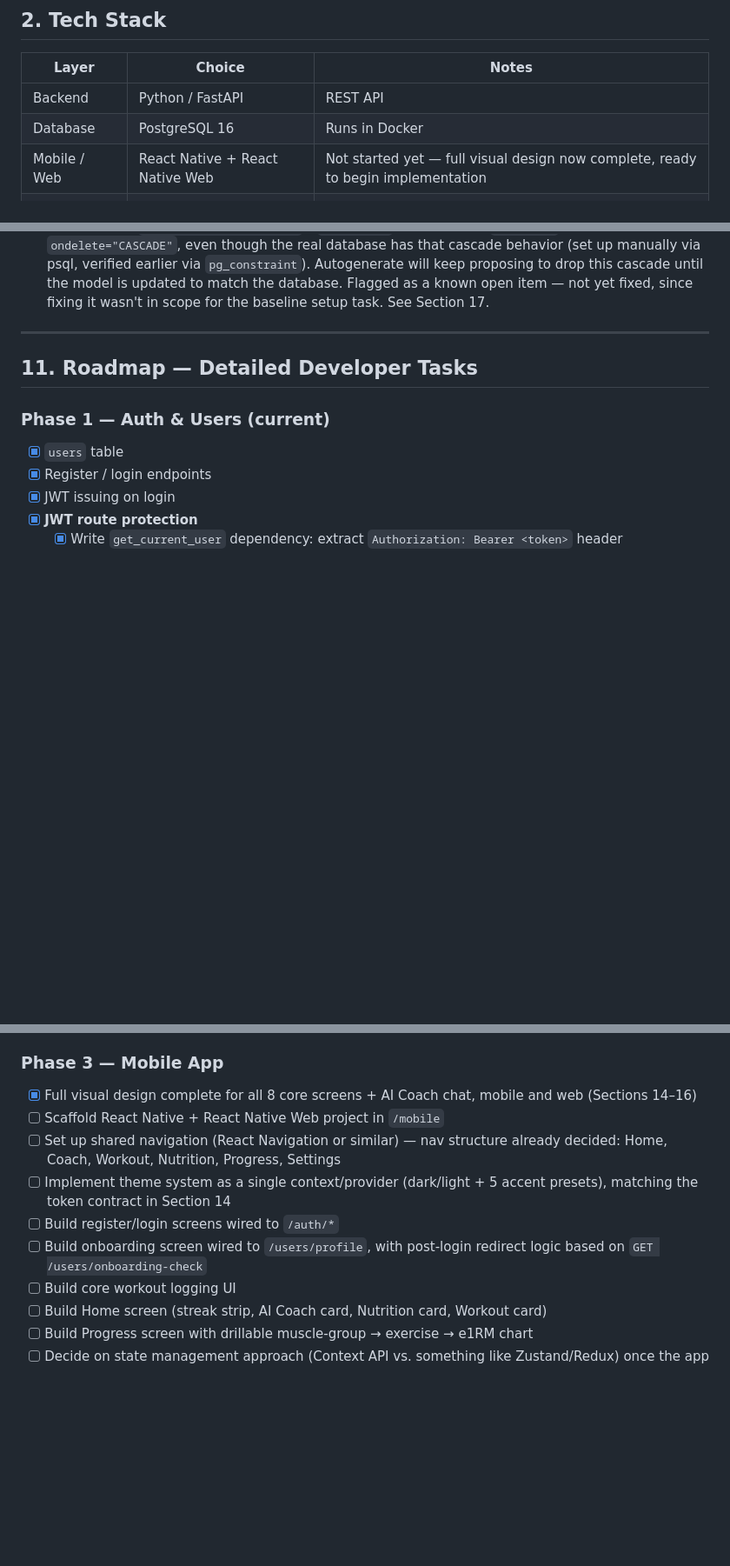
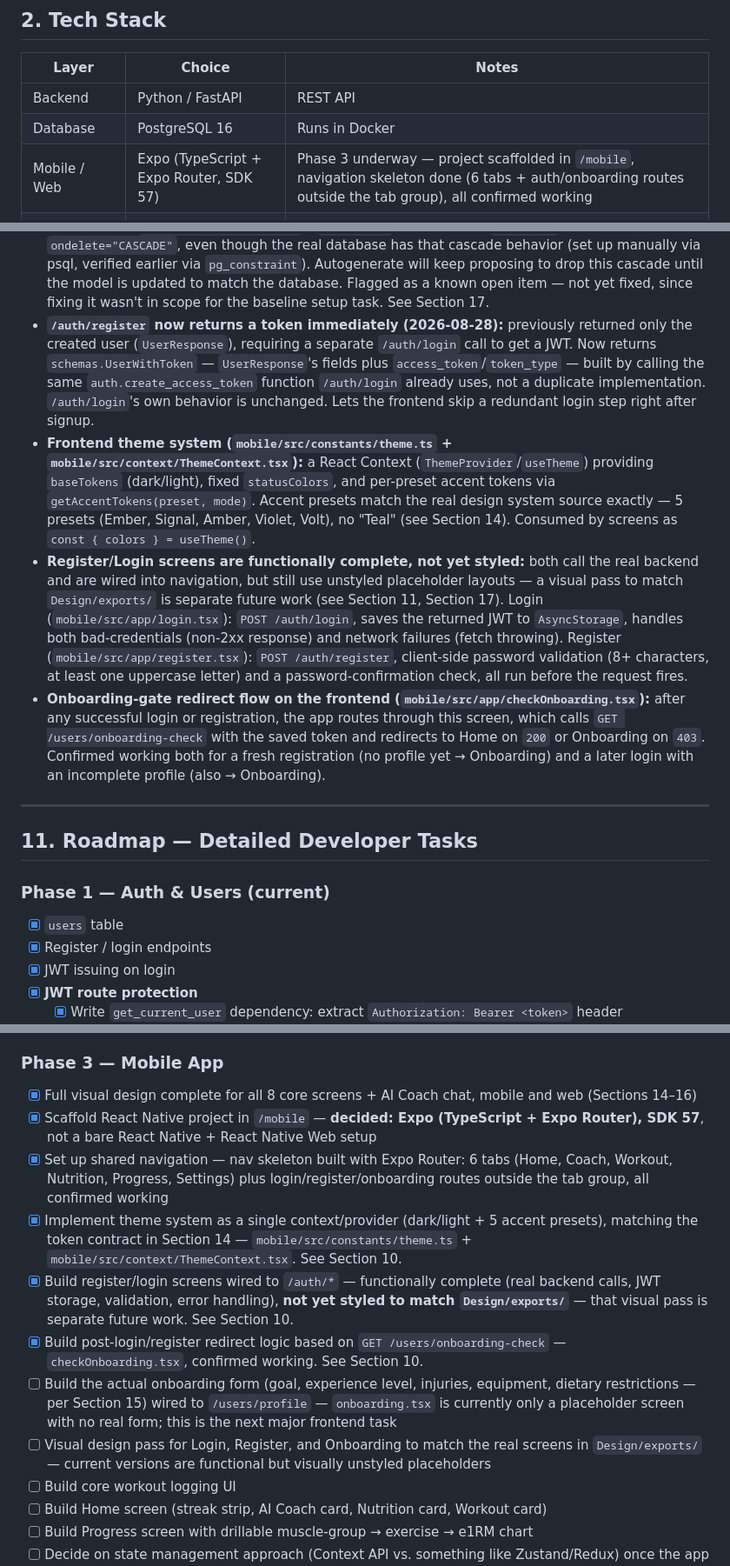
Before and after one commit to HMadan70/gymind, a Markdown page: PROJECT_STATUS.md, 3 parts joined by grey strips. Shown at 87% size. GitHub-like rendering; blank space fills up the shorter version.

Commit message:
Update PROJECT_STATUS.md with Phase 3 frontend progress

```diff
--- a/PROJECT_STATUS.md
+++ b/PROJECT_STATUS.md
@@ -21,7 +21,7 @@ A fitness tracking app being built from scratch, learning as I go. This doc is t
 |---|---|---|
 | Backend | Python / FastAPI | REST API |
 | Database | PostgreSQL 16 | Runs in Docker |
-| Mobile / Web | React Native + React Native Web | Not started yet — full visual design now complete, ready to begin implementation |
+| Mobile / Web | Expo (TypeScript + Expo Router, SDK 57) | Phase 3 underway — project scaffolded in `/mobile`, navigation skeleton done (6 tabs + auth/onboarding routes outside the tab group), all confirmed working |
 | Auth | JWT (JSON Web Tokens) | Passwords hashed with bcrypt via passlib |
 | Deployment | Docker Compose, self-hosted | Runs on a home server (ZimaOS) |
 
@@ -357,6 +357,10 @@ Four focused read-only aggregation endpoints rather than one mega-route, matchin
 - **Daily nutrition targets: calculate-by-default, manual-override pattern:** `nutrition_targets.is_manual` — `false` means the row is recalculated from profile/bodyweight data on read; `true` means the user's own entered values are preserved until they explicitly call `POST /nutrition/targets/reset`. Same shape as any "smart default the user can override" setting.
 - **Testing infrastructure:** `conftest.py` overrides the app's `get_db` dependency to point at a separate `gymind_test` database rather than the real dev DB. Each test gets a clean schema (`create_all()` before, `drop_all()` after) rather than transaction rollback, since routes call `db.commit()` themselves. A rate-limiter-reset autouse fixture is required in any test file that calls `/auth/register` or `/auth/login` more than once per test run, since `slowapi`'s rate limit state lives on the shared `app` object and isn't reset between tests by default — not an app bug, the rate limiting itself is correct, documented, working behavior; this is purely a test-isolation fix.
 - **Alembic autogenerate caught a real model/DB mismatch:** the first autogenerated migration revealed that `workout_sets.workout_id`'s `ForeignKey` declaration in `models.py` is missing `ondelete="CASCADE"`, even though the real database has that cascade behavior (set up manually via psql, verified earlier via `pg_constraint`). Autogenerate will keep proposing to drop this cascade until the model is updated to match the database. Flagged as a known open item — not yet fixed, since fixing it wasn't in scope for the baseline setup task. See Section 17.
+- **`/auth/register` now returns a token immediately (2026-08-28):** previously returned only the created user (`UserResponse`), requiring a separate `/auth/login` call to get a JWT. Now returns `schemas.UserWithToken` — `UserResponse`'s fields plus `access_token`/`token_type` — built by calling the same `auth.create_access_token` function `/auth/login` already uses, not a duplicate implementation. `/auth/login`'s own behavior is unchanged. Lets the frontend skip a redundant login step right after signup.
+- **Frontend theme system (`mobile/src/constants/theme.ts` + `mobile/src/context/ThemeContext.tsx`):** a React Context (`ThemeProvider`/`useTheme`) providing `baseTokens` (dark/light), fixed `statusColors`, and per-preset accent tokens via `getAccentTokens(preset, mode)`. Accent presets match the real design system source exactly — 5 presets (Ember, Signal, Amber, Violet, Volt), no "Teal" (see Section 14). Consumed by screens as `const { colors } = useTheme()`.
+- **Register/Login screens are functionally complete, not yet styled:** both call the real backend and are wired into navigation, but still use unstyled placeholder layouts — a visual pass to match `Design/exports/` is separate future work (see Section 11, Section 17). Login (`mobile/src/app/login.tsx`): `POST /auth/login`, saves the returned JWT to `AsyncStorage`, handles both bad-credentials (non-2xx response) and network failures (fetch throwing). Register (`mobile/src/app/register.tsx`): `POST /auth/register`, client-side password validation (8+ characters, at least one uppercase letter) and a password-confirmation check, all run before the request fires.
+- **Onboarding-gate redirect flow on the frontend (`mobile/src/app/checkOnboarding.tsx`):** after any successful login or registration, the app routes through this screen, which calls `GET /users/onboarding-check` with the saved token and redirects to Home on `200` or Onboarding on `403`. Confirmed working both for a fresh registration (no profile yet → Onboarding) and a later login with an incomplete profile (also → Onboarding).
 
 ---
 
@@ -415,11 +419,13 @@ Four focused read-only aggregation endpoints rather than one mega-route, matchin
 
 ### Phase 3 — Mobile App
 - [x] Full visual design complete for all 8 core screens + AI Coach chat, mobile and web (Sections 14–16)
-- [ ] Scaffold React Native + React Native Web project in `/mobile`
-- [ ] Set up shared navigation (React Navigation or similar) — nav structure already decided: Home, Coach, Workout, Nutrition, Progress, Settings
-- [ ] Implement theme system as a single context/provider (dark/light + 5 accent presets), matching the token contract in Section 14
-- [ ] Build register/login screens wired to `/auth/*`
-- [ ] Build onboarding screen wired to `/users/profile`, with post-login redirect logic based on `GET /users/onboarding-check`
+- [x] Scaffold React Native project in `/mobile` — **decided: Expo (TypeScript + Expo Router), SDK 57**, not a bare React Native + React Native Web setup
+- [x] Set up shared navigation — nav skeleton built with Expo Router: 6 tabs (Home, Coach, Workout, Nutrition, Progress, Settings) plus login/register/onboarding routes outside the tab group, all confirmed working
+- [x] Implement theme system as a single context/provider (dark/light + 5 accent presets), matching the token contract in Section 14 — `mobile/src/constants/theme.ts` + `mobile/src/context/ThemeContext.tsx`. See Section 10.
+- [x] Build register/login screens wired to `/auth/*` — functionally complete (real backend calls, JWT storage, validation, error handling), **not yet styled to match `Design/exports/`** — that visual pass is separate future work. See Section 10.
+- [x] Build post-login/register redirect logic based on `GET /users/onboarding-check` — `checkOnboarding.tsx`, confirmed working. See Section 10.
+- [ ] Build the actual onboarding form (goal, experience level, injuries, equipment, dietary restrictions — per Section 15) wired to `/users/profile` — `onboarding.tsx` is currently only a placeholder screen with no real form; this is the next major frontend task
+- [ ] Visual design pass for Login, Register, and Onboarding to match the real screens in `Design/exports/` — current versions are functional but visually unstyled placeholders
 - [ ] Build core workout logging UI
 - [ ] Build Home screen (streak strip, AI Coach card, Nutrition card, Workout card)
 - [ ] Build Progress screen with drillable muscle-group → exercise → e1RM chart
```
Also changed, not shown: other parts of PROJECT_STATUS.md (+3 -3 lines).
